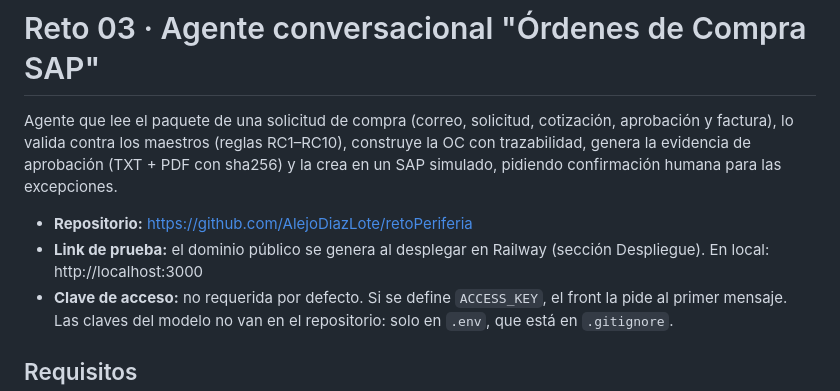
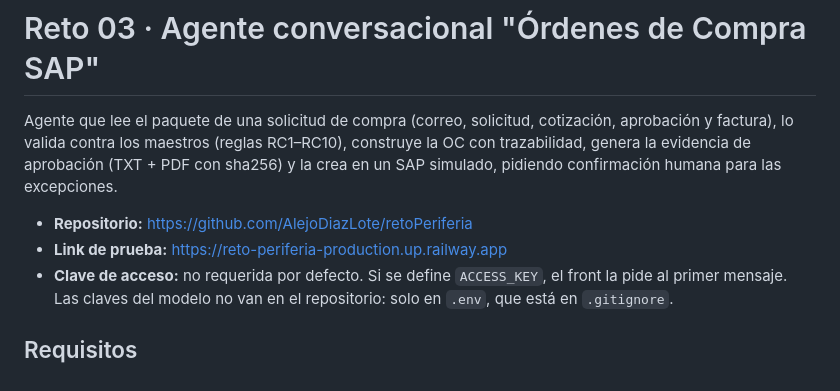
Before and after one commit to AlejoDiazLote/retoPeriferia, a Markdown page: README.md, the part around the change. GitHub-like rendering.

Commit message:
docs: publicar el link de prueba en Railway
Co-authored-by: Cursor <cursoragent@cursor.com>

```diff
--- a/README.md
+++ b/README.md
@@ -3,7 +3,7 @@
 Agente que lee el paquete de una solicitud de compra (correo, solicitud, cotización, aprobación y factura), lo valida contra los maestros (reglas RC1–RC10), construye la OC con trazabilidad, genera la evidencia de aprobación (TXT + PDF con sha256) y la crea en un SAP simulado, pidiendo confirmación humana para las excepciones.
 
 - **Repositorio:** https://github.com/AlejoDiazLote/retoPeriferia
-- **Link de prueba:** el dominio público se genera al desplegar en Railway (sección Despliegue). En local: http://localhost:3000
+- **Link de prueba:** https://reto-periferia-production.up.railway.app
 - **Clave de acceso:** no requerida por defecto. Si se define `ACCESS_KEY`, el front la pide al primer mensaje. Las claves del modelo no van en el repositorio: solo en `.env`, que está en `.gitignore`.
 
 ## Requisitos
```
